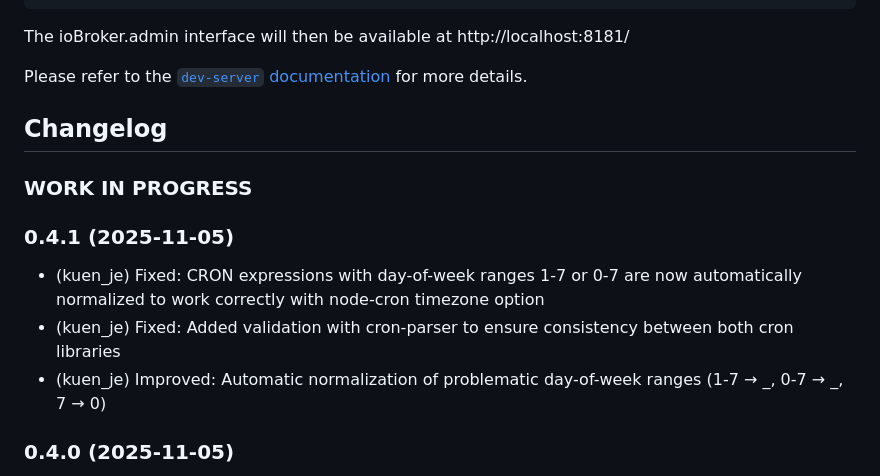
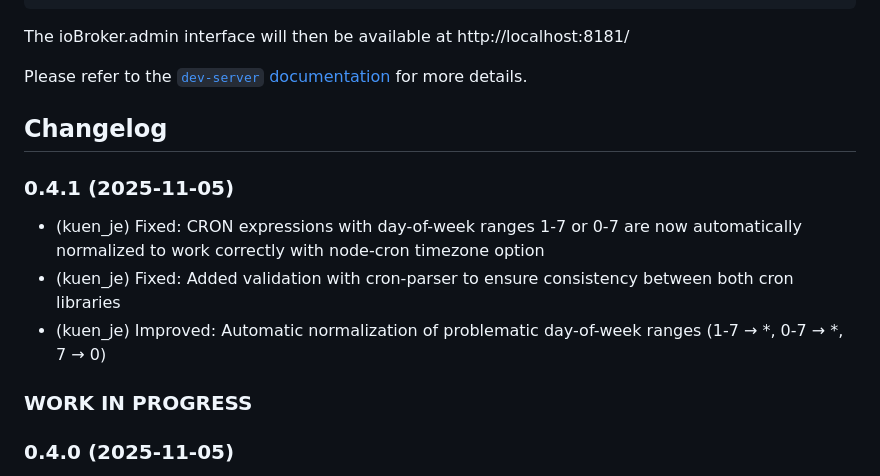
Before and after one commit to jkuenemund/ioBroker.cron_scenes, a Markdown page: README.md, the part around the change. Drawn GitHub-style.

Commit message:
chore: fix changelog structure

```diff
--- a/README.md
+++ b/README.md
@@ -578,13 +578,13 @@ Please refer to the [`dev-server` documentation](https://github.com/ioBroker/dev
 
 ## Changelog
 
-### **WORK IN PROGRESS**
-
 ### 0.4.1 (2025-11-05)
 
 - (kuen_je) Fixed: CRON expressions with day-of-week ranges 1-7 or 0-7 are now automatically normalized to work correctly with node-cron timezone option
 - (kuen_je) Fixed: Added validation with cron-parser to ensure consistency between both cron libraries
-- (kuen_je) Improved: Automatic normalization of problematic day-of-week ranges (1-7 → _, 0-7 → _, 7 → 0)
+- (kuen_je) Improved: Automatic normalization of problematic day-of-week ranges (1-7 → *, 0-7 → *, 7 → 0)
+
+### **WORK IN PROGRESS**
 
 ### 0.4.0 (2025-11-05)
 
```
